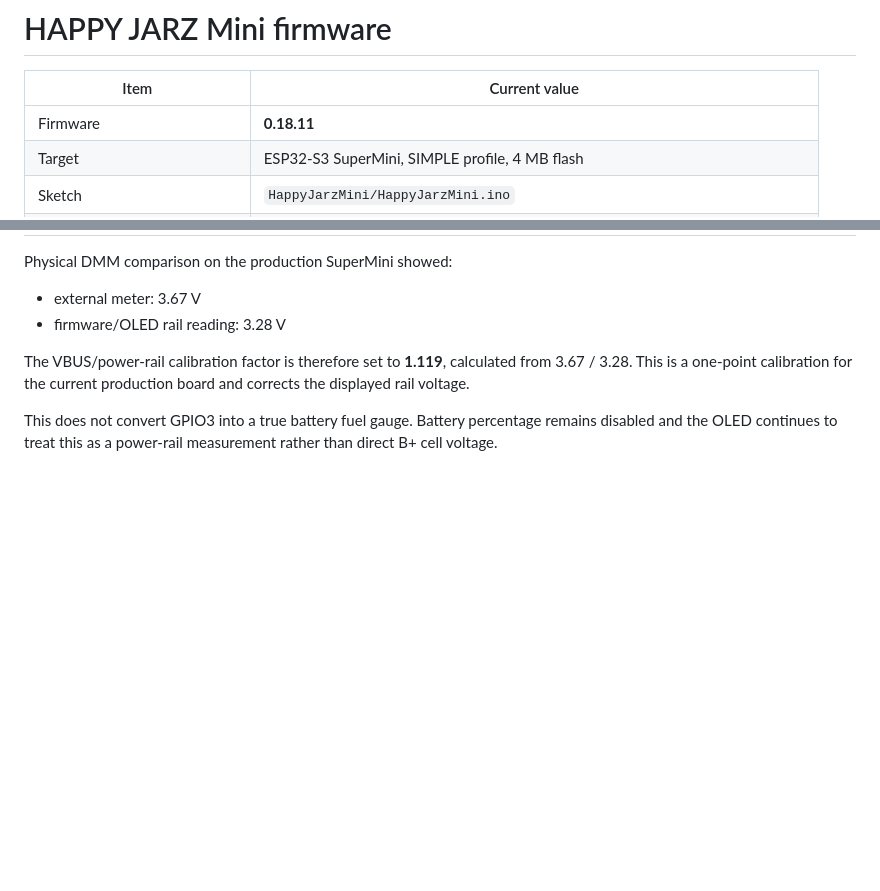
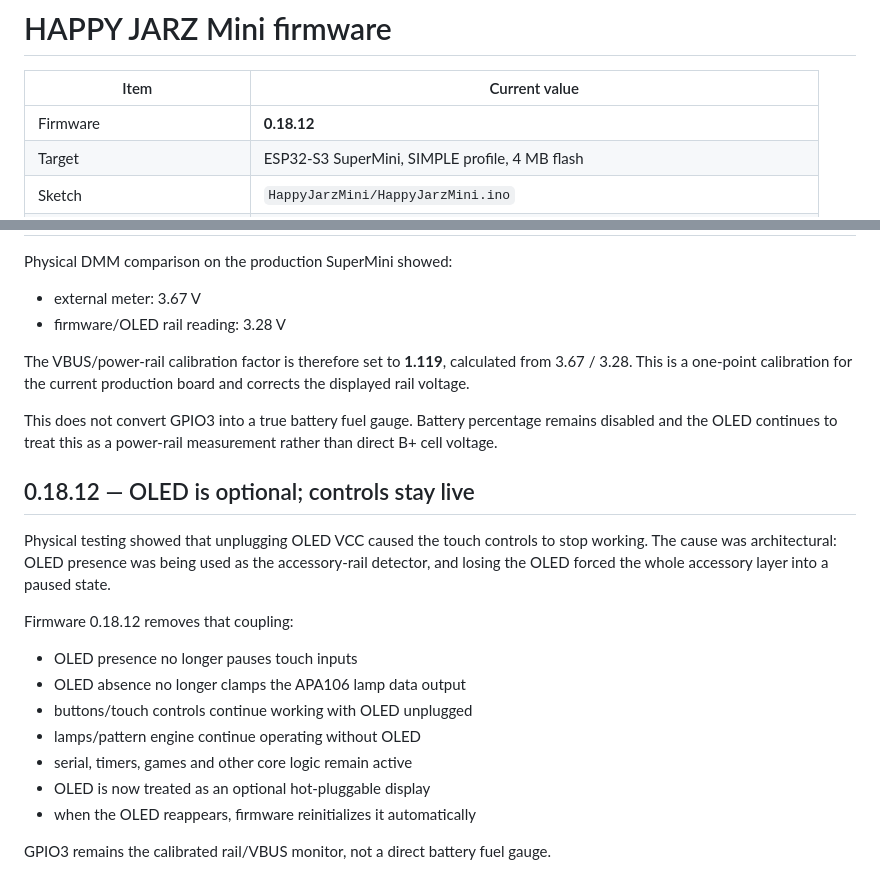
Before and after one commit to Etsimulocto/HappyJarzESP32S3MiniPublic, a Markdown page: firmware/README.md, 2 parts joined by grey strips. Drawn GitHub-style; blank space fills up the shorter version.

Commit message:
Document optional OLED behavior

```diff
--- a/firmware/README.md
+++ b/firmware/README.md
@@ -2,7 +2,7 @@
 
 | Item | Current value |
 | --- | --- |
-| Firmware | **0.18.11** |
+| Firmware | **0.18.12** |
 | Target | ESP32-S3 SuperMini, SIMPLE profile, 4 MB flash |
 | Sketch | `HappyJarzMini/HappyJarzMini.ino` |
 | Additional sources | `happyjarz_arcade.cpp/.h`, `happyjarz_art.cpp/.h`, `happyjarz_led_types.h` |
@@ -245,3 +245,20 @@ Physical DMM comparison on the production SuperMini showed:
 The VBUS/power-rail calibration factor is therefore set to **1.119**, calculated from 3.67 / 3.28. This is a one-point calibration for the current production board and corrects the displayed rail voltage.
 
 This does not convert GPIO3 into a true battery fuel gauge. Battery percentage remains disabled and the OLED continues to treat this as a power-rail measurement rather than direct B+ cell voltage.
+
+
+## 0.18.12 — OLED is optional; controls stay live
+
+Physical testing showed that unplugging OLED VCC caused the touch controls to stop working. The cause was architectural: OLED presence was being used as the accessory-rail detector, and losing the OLED forced the whole accessory layer into a paused state.
+
+Firmware 0.18.12 removes that coupling:
+
+- OLED presence no longer pauses touch inputs
+- OLED absence no longer clamps the APA106 lamp data output
+- buttons/touch controls continue working with OLED unplugged
+- lamps/pattern engine continue operating without OLED
+- serial, timers, games and other core logic remain active
+- OLED is now treated as an optional hot-pluggable display
+- when the OLED reappears, firmware reinitializes it automatically
+
+GPIO3 remains the calibrated rail/VBUS monitor, not a direct battery fuel gauge.
```
